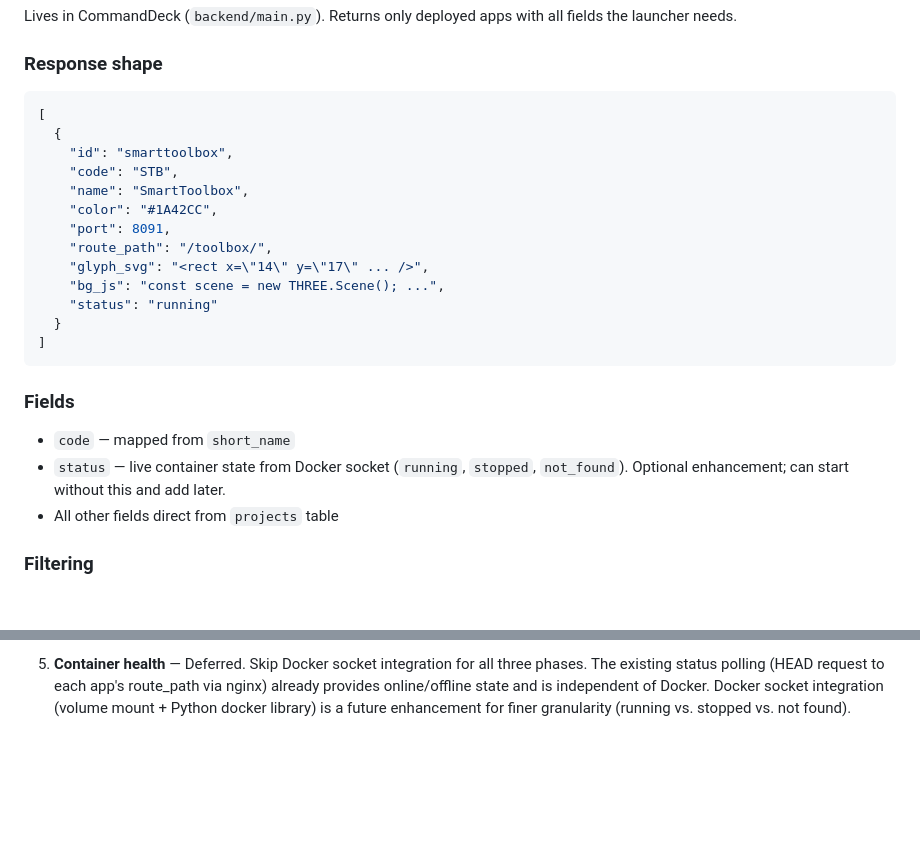
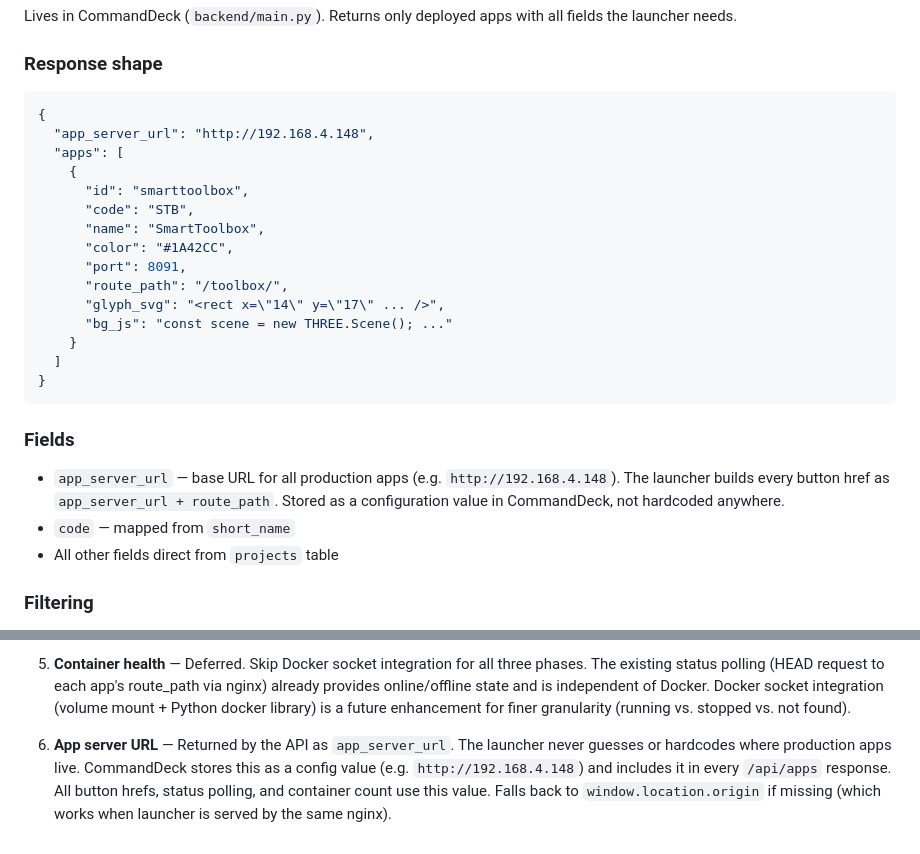
Before and after one commit to johnmknight/SmartLabLauncher, a Markdown page: DESIGN_DYNAMIC_LAUNCHER.md, 2 parts joined by grey strips. Rendered like a GitHub page; blank space fills up the shorter version.

Commit message:
docs: update API contract — app_server_url in response, no hardcoded IPs

````diff
--- a/DESIGN_DYNAMIC_LAUNCHER.md
+++ b/DESIGN_DYNAMIC_LAUNCHER.md
@@ -83,25 +83,28 @@ with all fields the launcher needs.
 ### Response shape
 
 ```json
-[
-  {
-    "id": "smarttoolbox",
-    "code": "STB",
-    "name": "SmartToolbox",
-    "color": "#1A42CC",
-    "port": 8091,
-    "route_path": "/toolbox/",
-    "glyph_svg": "<rect x=\"14\" y=\"17\" ... />",
-    "bg_js": "const scene = new THREE.Scene(); ...",
-    "status": "running"
-  }
-]
+{
+  "app_server_url": "http://192.168.4.148",
+  "apps": [
+    {
+      "id": "smarttoolbox",
+      "code": "STB",
+      "name": "SmartToolbox",
+      "color": "#1A42CC",
+      "port": 8091,
+      "route_path": "/toolbox/",
+      "glyph_svg": "<rect x=\"14\" y=\"17\" ... />",
+      "bg_js": "const scene = new THREE.Scene(); ..."
+    }
+  ]
+}
 ```
 
 ### Fields
+- `app_server_url` — base URL for all production apps (e.g. `http://192.168.4.148`).
+  The launcher builds every button href as `app_server_url + route_path`.
+  Stored as a configuration value in CommandDeck, not hardcoded anywhere.
 - `code` — mapped from `short_name`
-- `status` — live container state from Docker socket (`running`, `stopped`,
-  `not_found`). Optional enhancement; can start without this and add later.
 - All other fields direct from `projects` table
 
 ### Filtering
@@ -293,3 +296,10 @@ in `bg_js` to eliminate the external dependency.
    independent of Docker. Docker socket integration (volume mount +
    Python docker library) is a future enhancement for finer granularity
    (running vs. stopped vs. not found).
+
+6. **App server URL** — Returned by the API as `app_server_url`. The launcher
+   never guesses or hardcodes where production apps live. CommandDeck stores
+   this as a config value (e.g. `http://192.168.4.148`) and includes it in
+   every `/api/apps` response. All button hrefs, status polling, and
+   container count use this value. Falls back to `window.location.origin`
+   if missing (which works when launcher is served by the same nginx).
````
